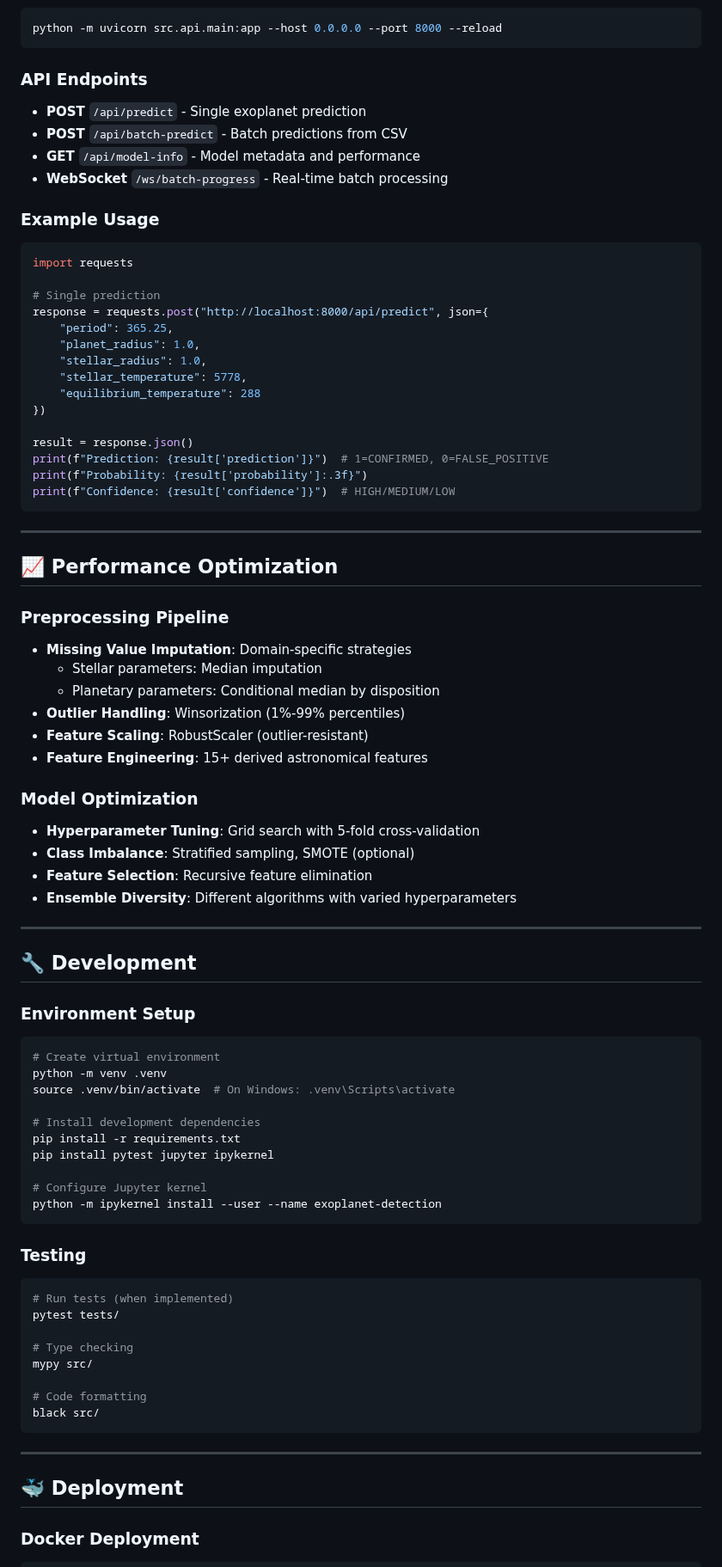
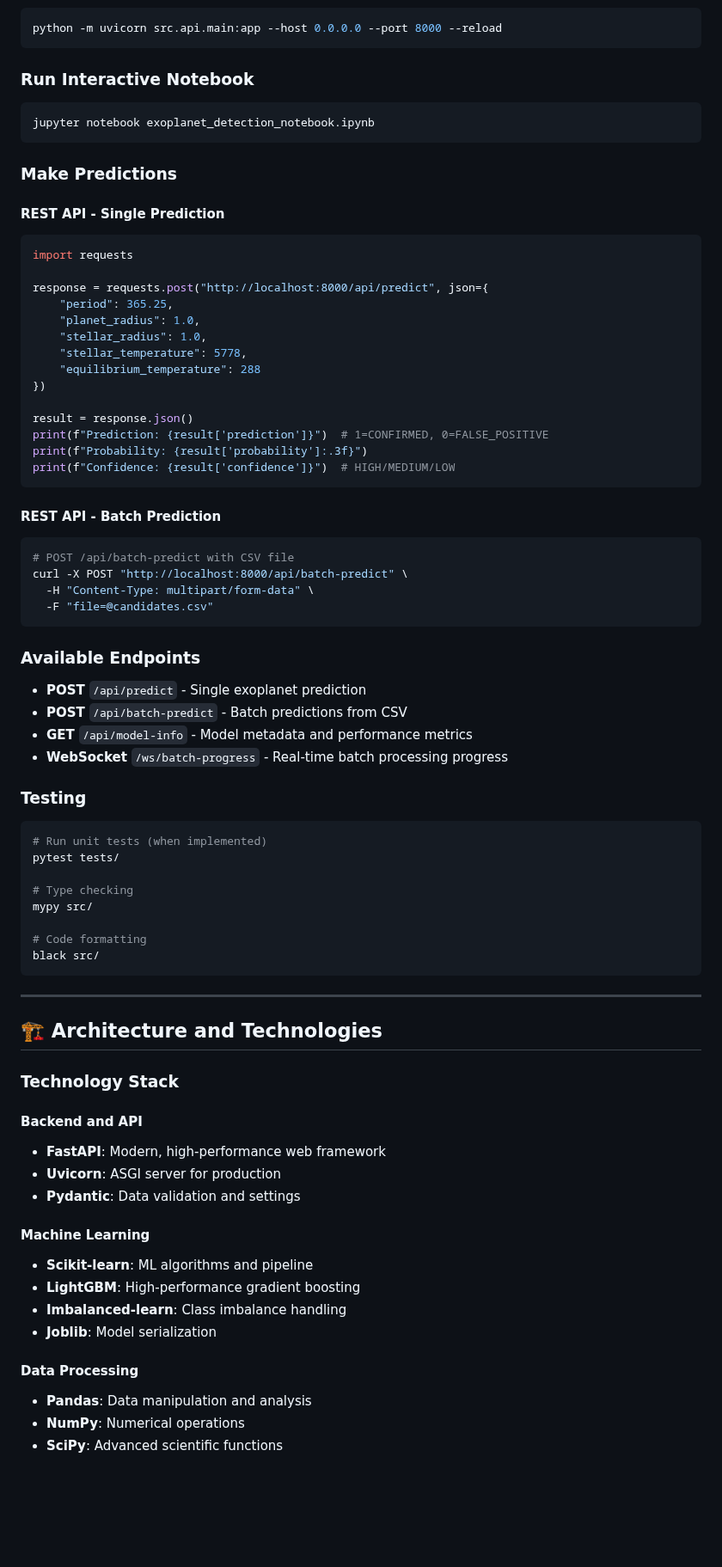
Before and after one commit to Itzel921/IA-para-exoplanetas, a Markdown page: README.md, the part around one of its changes. Shown at 86% size. Drawn GitHub-style; blank space fills up the shorter version.

````diff
--- a/README.md
+++ b/README.md
@@ -146,17 +113,19 @@ in_habitable_zone = (200 <= koi_teq <= 320)  # Earth-like temps
 python -m uvicorn src.api.main:app --host 0.0.0.0 --port 8000 --reload
 ```
 
-### API Endpoints
-- **POST** `/api/predict` - Single exoplanet prediction
-- **POST** `/api/batch-predict` - Batch predictions from CSV
-- **GET** `/api/model-info` - Model metadata and performance
-- **WebSocket** `/ws/batch-progress` - Real-time batch processing
+### Run Interactive Notebook
 
-### Example Usage
+```bash
+jupyter notebook exoplanet_detection_notebook.ipynb
+```
+
+### Make Predictions
+
+#### REST API - Single Prediction
+
 ```python
 import requests
 
-# Single prediction
 response = requests.post("http://localhost:8000/api/predict", json={
     "period": 365.25,
     "planet_radius": 1.0,
@@ -171,45 +140,26 @@ print(f"Probability: {result['probability']:.3f}")
 print(f"Confidence: {result['confidence']}")  # HIGH/MEDIUM/LOW
 ```
 
----
+#### REST API - Batch Prediction
 
-## 📈 Performance Optimization
-
-### Preprocessing Pipeline
-- **Missing Value Imputation**: Domain-specific strategies
-  - Stellar parameters: Median imputation
-  - Planetary parameters: Conditional median by disposition
-- **Outlier Handling**: Winsorization (1%-99% percentiles)
-- **Feature Scaling**: RobustScaler (outlier-resistant)
-- **Feature Engineering**: 15+ derived astronomical features
-
-### Model Optimization
-- **Hyperparameter Tuning**: Grid search with 5-fold cross-validation
-- **Class Imbalance**: Stratified sampling, SMOTE (optional)
-- **Feature Selection**: Recursive feature elimination
-- **Ensemble Diversity**: Different algorithms with varied hyperparameters
-
----
-
-## 🔧 Development
-
-### Environment Setup
 ```bash
-# Create virtual environment
-python -m venv .venv
-source .venv/bin/activate  # On Windows: .venv\Scripts\activate
-
-# Install development dependencies
-pip install -r requirements.txt
-pip install pytest jupyter ipykernel
-
-# Configure Jupyter kernel
-python -m ipykernel install --user --name exoplanet-detection
+# POST /api/batch-predict with CSV file
+curl -X POST "http://localhost:8000/api/batch-predict" \
+  -H "Content-Type: multipart/form-data" \
+  -F "file=@candidates.csv"
 ```
 
+### Available Endpoints
+
+- **POST** `/api/predict` - Single exoplanet prediction
+- **POST** `/api/batch-predict` - Batch predictions from CSV
+- **GET** `/api/model-info` - Model metadata and performance metrics
+- **WebSocket** `/ws/batch-progress` - Real-time batch processing progress
+
 ### Testing
+
 ```bash
-# Run tests (when implemented)
+# Run unit tests (when implemented)
 pytest tests/
 
 # Type checking
@@ -221,6 +171,23 @@ black src/
 
 ---
 
-## 🐳 Deployment
+## 🏗️ Architecture and Technologies
 
-### Docker Deployment
+### Technology Stack
+
+#### Backend and API
+- **FastAPI**: Modern, high-performance web framework
+- **Uvicorn**: ASGI server for production
+- **Pydantic**: Data validation and settings
+
+#### Machine Learning
+- **Scikit-learn**: ML algorithms and pipeline
+- **LightGBM**: High-performance gradient boosting
+- **Imbalanced-learn**: Class imbalance handling
+- **Joblib**: Model serialization
+
+#### Data Processing
+- **Pandas**: Data manipulation and analysis
+- **NumPy**: Numerical operations
+- **SciPy**: Advanced scientific functions
+
````
Also changed, not shown: other parts of README.md (+363 -159 lines).
